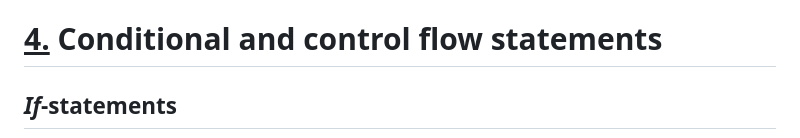
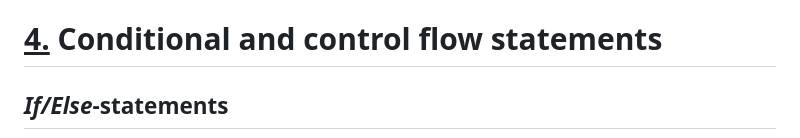
Before and after one commit to DurhamARC-Training/BasicProgrammingPython, a Markdown page: Basics_filled.md, the part around the change printed below. Rendered like a GitHub page.

```diff
--- a/Basics_filled.md
+++ b/Basics_filled.md
@@ -1010,6 +1012,6 @@ print(even_numbers)
 <!-- #endregion -->
 
 <!-- #region slideshow={"slide_type": "slide"} -->
-## _If_-statements
+## _If/Else_-statements
 <!-- #endregion -->
 
```
Also changed, not shown: other parts of Basics_filled.md (+8 -0 lines), Basics.md (+106 -1 lines), images/conditional-flow.png (added), 2 other files.
